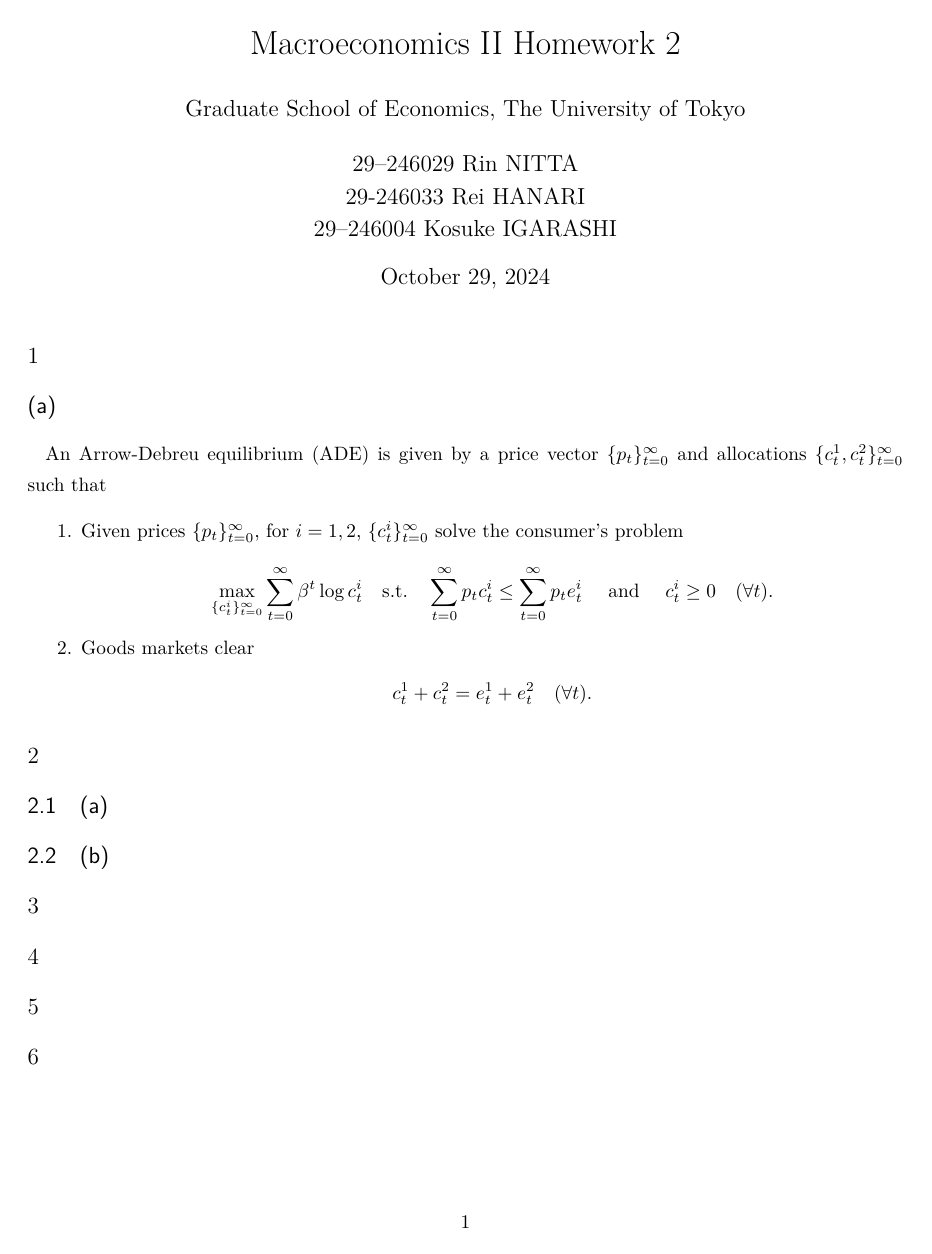
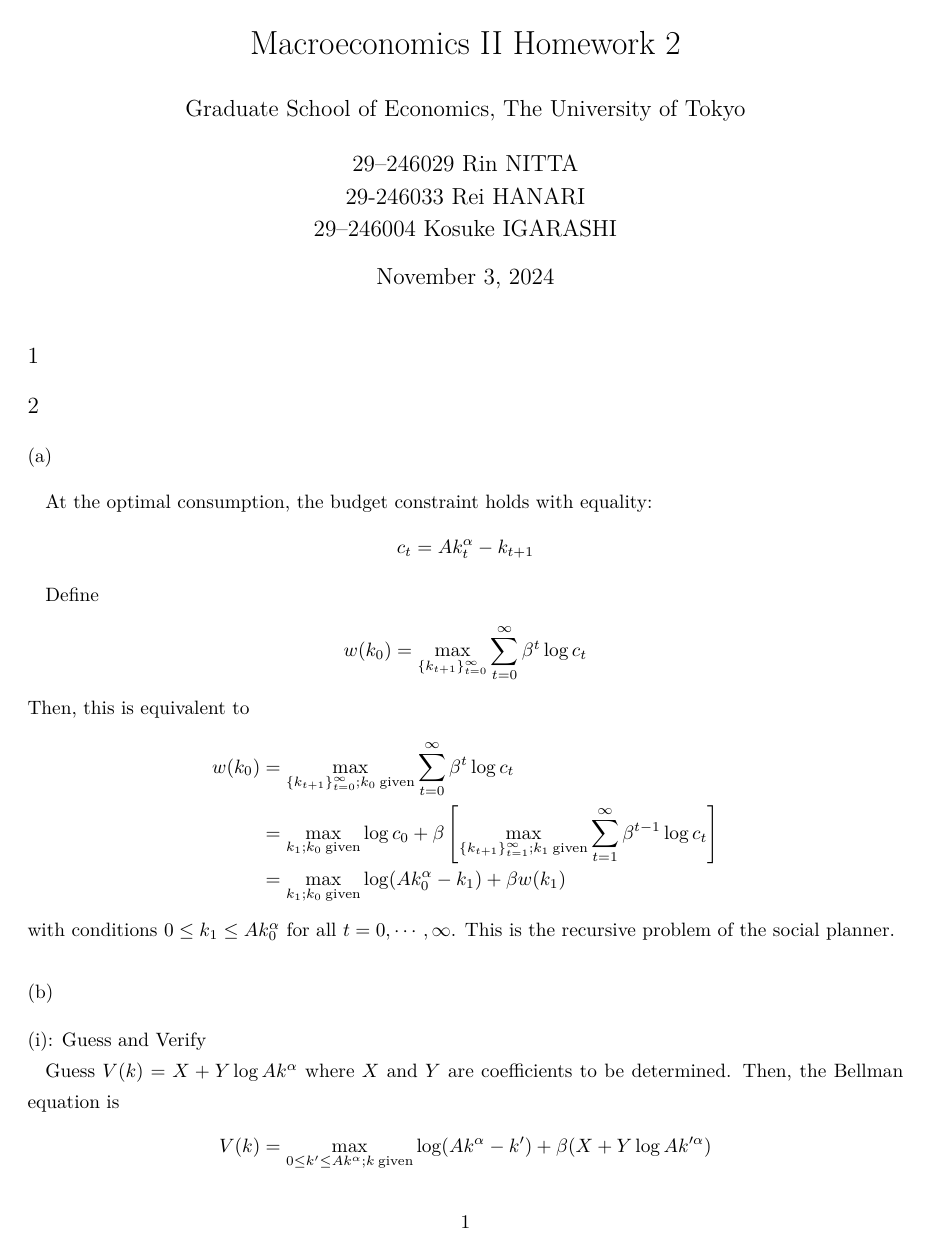
Before and after one commit to kosukeigarashi/Macroeconomics2_hw, a LaTeX problem sheet (hw2.tex): the whole page before the commit and page 1 of 3 after it. The pictures show the PDF file hw2.pdf that the author committed with the source.

Commit message:
Q2 and Q3

```diff
--- a/hw2.tex
+++ b/hw2.tex
@@ -51,21 +53,45 @@
 
 \section{} %1
 
-\subsection*{(a)}
-An Arrow-Debreu equilibrium (ADE) is given by a price vector $\{p_t\}_{t=0}^\infty$ and allocations $\{c_t^1, c_t^2\}_{t=0}^\infty$ such that
-\begin{enumerate}
-    \item Given prices $\{p_t\}_{t=0}^\infty$, for $i = 1,2$, $\{c_t^i\}_{t=0}^\infty$ solve the consumer's problem
-    \begin{gather*}
-        \max_{\{c_t^i\}_{t=0}^\infty} \sum_{t=0}^\infty \beta^t \log c_t^i \quad \text{s.t.} \quad \sum_{t=0}^\infty p_t c_t^i \leq \sum_{t=0}^\infty p_t e_t^i \quad \text{ and } \quad c_t^i \geq 0 \quad ( \forall t).
-    \end{gather*}
-    \item Goods markets clear
-    \begin{gather*}
-        c_t^1 + c_t^2 = e_t^1 + e_t^2 \quad ( \forall t).
-    \end{gather*}
-\end{enumerate}
+
 
 \section{} %2 Nitta
 
-\subsection{(a)}
+\subsection*{(a)}
 
-\subsection{(b)}
+At the optimal consumption, the budget constraint holds with equality:
+\begin{gather*}
+    c_t = A k_t^\alpha - k_{t+1}
+\end{gather*}
+
+Define
+\begin{gather*}
+    w(k_0) = \max_{\{k_{t+1}\}_{t=0}^\infty} \sum_{t=0}^\infty \beta^t \log c_t
+\end{gather*}
+Then, this is equivalent to
+\begin{align*}
+    w(k_0)
+    &= \max_{\{k_{t+1}\}_{t=0}^\infty ; k_0 \: \text{given}} \sum_{t=0}^\infty \beta^t \log c_t \\
+    &= \max_{k_1; k_0 \: \text{given}} \log c_0 + \beta \left[\max_{\{k_{t+1}\}_{t=1}^\infty ; k_1 \: \text{given}} \sum_{t=1}^\infty \beta^{t-1} \log c_t \right] \\
+    &= \max_{k_1; k_0 \: \text{given}} \log (A k_0^\alpha - k_1) + \beta w(k_1)
+\end{align*}
+with conditions $0 \leq k_1 \leq A k_0^\alpha$ for all $t = 0, \cdots, \infty$. This is the recursive problem of the social planner.
+
+\subsection*{(b)}
+\subsubsection*{(i): Guess and Verify}
+Guess $V(k) = X + Y \log A k^\alpha$ where $X$ and $Y$ are coefficients to be determined.
+Then, the Bellman equation is
+\begin{gather*}
+    V(k) = \max_{0 \leq k' \leq  A k^\alpha; k \: \text{given}} \log (A k^\alpha - k') + \beta (X + Y \log A k'^\alpha)
+\end{gather*}
+The first-order condition is
+\begin{gather*}
+    \frac{\partial V(k)}{\partial k'} = - \frac{1}{A k^\alpha - k'} + \alpha \beta Y \frac{1}{k'} = 0\\
+    \therefore \quad k' = \frac{\alpha \beta Y}{1 + \alpha \beta Y} A k^\alpha
+\end{gather*}
+
+Evaluating the value function at the optimal $k'$, we have
+\begin{align*}
+    V(k')
+    &= \log \left( A k^\alpha - \frac{\alpha \beta Y}{1 + \alpha \beta Y} A k^\alpha \right) + \beta (X + Y \log A \left( \frac{\alpha \beta Y}{1 + \alpha \beta Y} A k^\alpha \right)^\alpha) \\
+    &= \beta X + \log \left( \frac{1}{1+\alpha \beta Y} \right) + \alpha \beta Y \log \left( \frac{\alpha \beta Y}{1+\alpha \beta Y}\right) + \alpha (1 + \beta Y) \log \left( A k^\alpha \right)
```
Also changed, not shown: hw2.pdf, hw2.tex (58 more changed lines), 5 other files.
